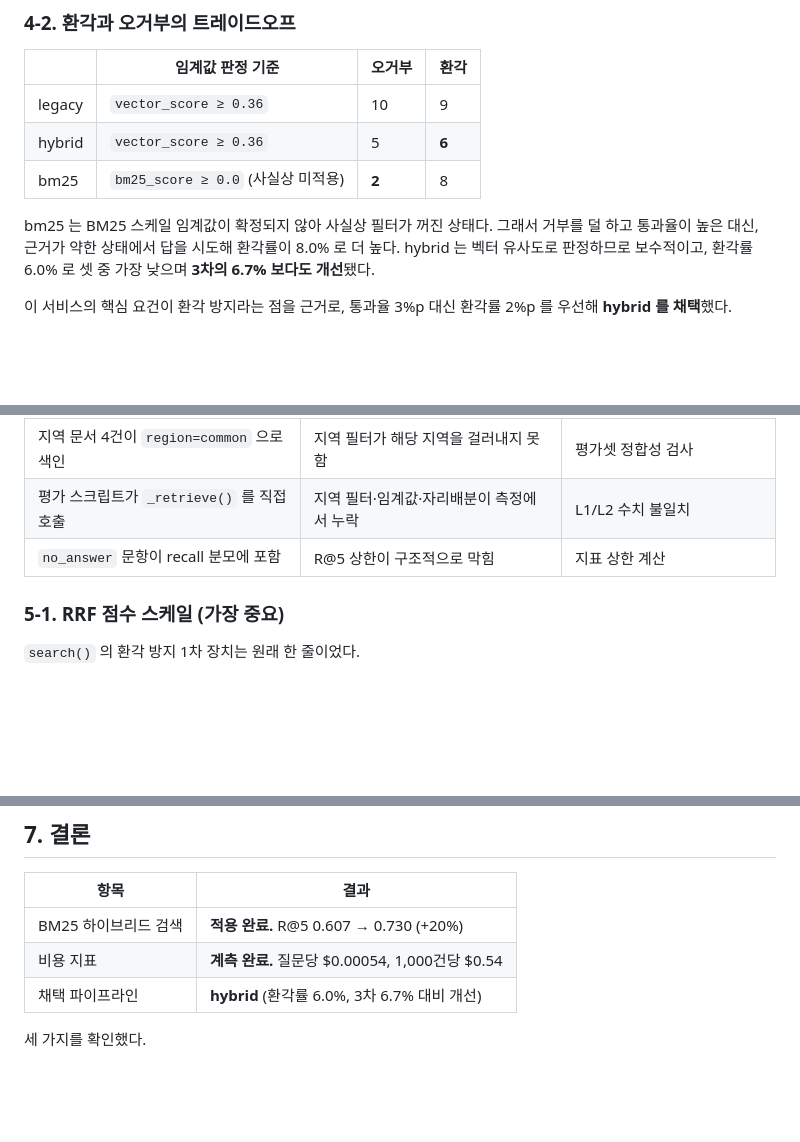
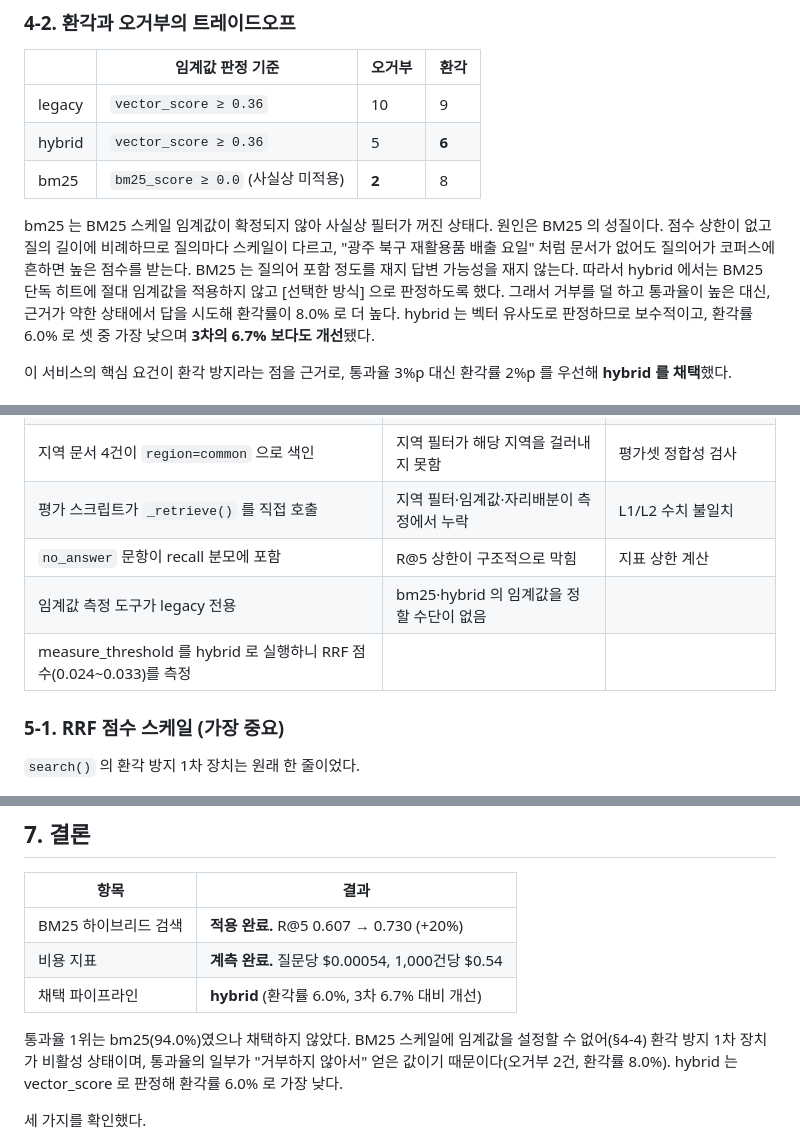
Before and after one commit to SKNETWORKS-FAMILY-AICAMP/SKN32-4th-3Team, a Markdown page: 산출물/테스트 계획 및 결과 보고서.md, 3 parts joined by grey strips. Rendered like a GitHub page; blank space fills up the shorter version.

```diff
--- a/산출물/테스트 계획 및 결과 보고서.md
+++ b/산출물/테스트 계획 및 결과 보고서.md
@@ -207,7 +207,12 @@ legacy 의 실패 16건 중 10건이 오거부이며, 이는 검색 R@5 가 0.60
 | hybrid | `vector_score ≥ 0.36` | 5 | **6** |
 | bm25 | `bm25_score ≥ 0.0` (사실상 미적용) | **2** | 8 |
 
-bm25 는 BM25 스케일 임계값이 확정되지 않아 사실상 필터가 꺼진 상태다. 그래서
+bm25 는 BM25 스케일 임계값이 확정되지 않아 사실상 필터가 꺼진 상태다. 원인은 BM25 의 성질이다. 점수 상한이 없고 질의 길이에 비례하므로 질의마다
+스케일이 다르고, "광주 북구 재활용품 배출 요일" 처럼 문서가 없어도 질의어가
+코퍼스에 흔하면 높은 점수를 받는다. BM25 는 질의어 포함 정도를 재지 답변
+가능성을 재지 않는다.
+따라서 hybrid 에서는 BM25 단독 히트에 절대 임계값을 적용하지 않고 [선택한 방식]
+으로 판정하도록 했다. 그래서
 거부를 덜 하고 통과율이 높은 대신, 근거가 약한 상태에서 답을 시도해 환각률이
 8.0% 로 더 높다. hybrid 는 벡터 유사도로 판정하므로 보수적이고, 환각률 6.0% 로
 셋 중 가장 낮으며 **3차의 6.7% 보다도 개선**됐다.
@@ -251,6 +256,8 @@ hybrid 는 legacy 대비 지연 약 30ms, 비용 약 13% 증가로 R@5 를 0.607
 | 지역 문서 4건이 `region=common` 으로 색인 | 지역 필터가 해당 지역을 걸러내지 못함 | 평가셋 정합성 검사 |
 | 평가 스크립트가 `_retrieve()` 를 직접 호출 | 지역 필터·임계값·자리배분이 측정에서 누락 | L1/L2 수치 불일치 |
 | `no_answer` 문항이 recall 분모에 포함 | R@5 상한이 구조적으로 막힘 | 지표 상한 계산 |
+| 임계값 측정 도구가 legacy 전용 | bm25·hybrid 의 임계값을 정할 수단이 없음 |
+  measure_threshold 를 hybrid 로 실행하니 RRF 점수(0.024~0.033)를 측정 |
 
 ### 5-1. RRF 점수 스케일 (가장 중요)
 
@@ -321,6 +328,11 @@ BM25 는 정확한 단어 일치가 전부이므로 조사가 붙은 채로는
 | 비용 지표 | **계측 완료.** 질문당 $0.00054, 1,000건당 $0.54 |
 | 채택 파이프라인 | **hybrid** (환각률 6.0%, 3차 6.7% 대비 개선) |
 
+통과율 1위는 bm25(94.0%)였으나 채택하지 않았다. BM25 스케일에 임계값을 설정할
+수 없어(§4-4) 환각 방지 1차 장치가 비활성 상태이며, 통과율의 일부가 "거부하지
+않아서" 얻은 값이기 때문이다(오거부 2건, 환각률 8.0%). hybrid 는 vector_score
+로 판정해 환각률 6.0% 로 가장 낮다.
+
 세 가지를 확인했다.
 
 1. **검색 개선의 효과는 답변 품질이 아니라 오거부 감소로 나타난다.** 근거를
```
